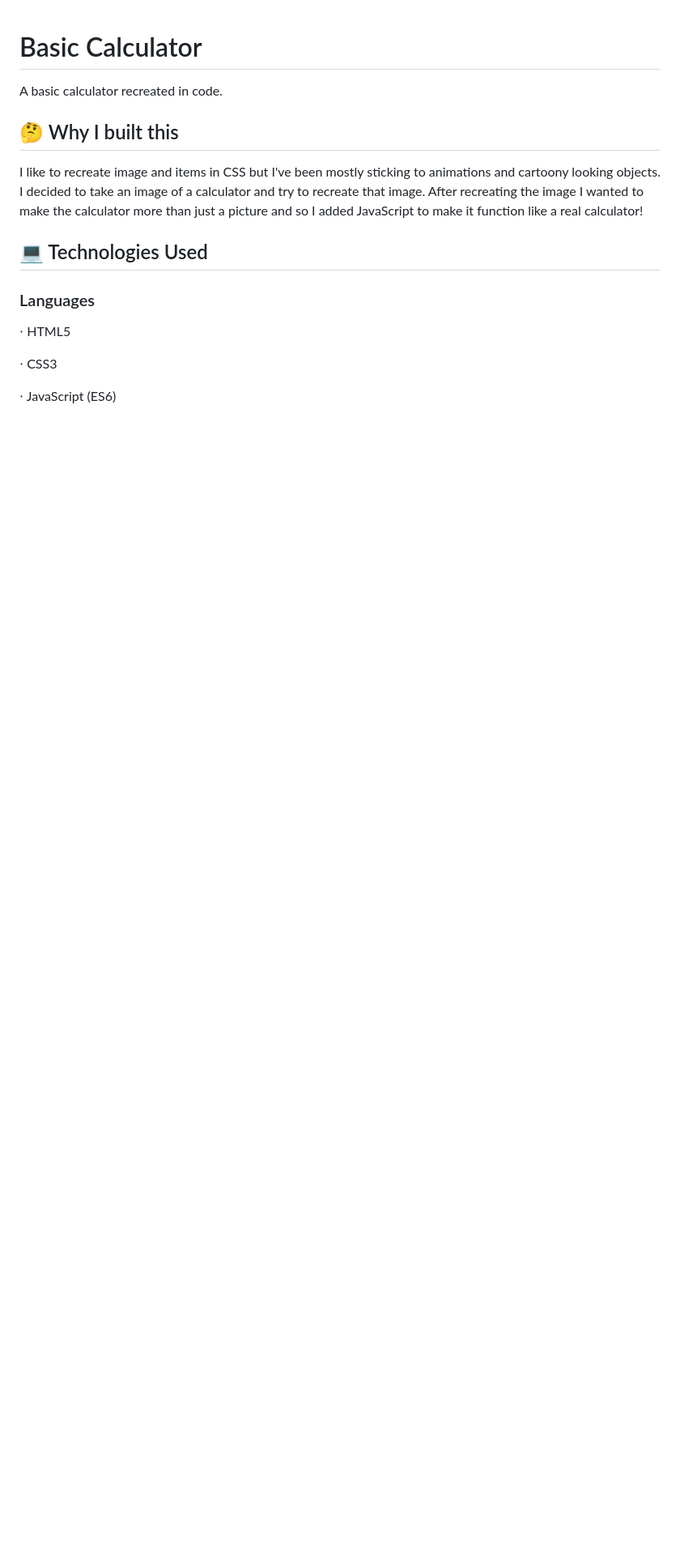
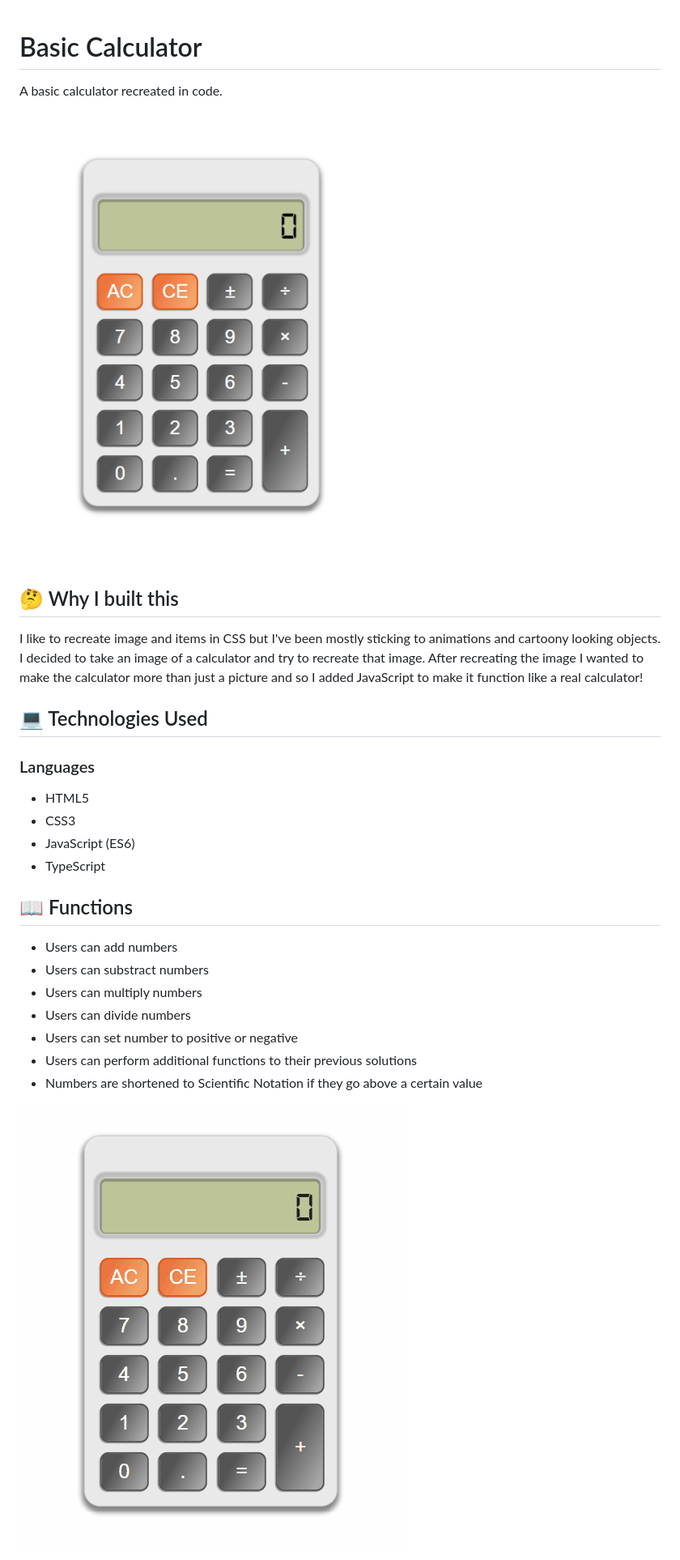
Before and after one commit to brandon-moy/basic-calculator, a Markdown page: README.md, the part around the change printed below. Shown: that part at 81% size. GitHub-like rendering; pictures changed too: images/calc.gif (added), images/calc.png (added); blank space fills up the shorter version.

Commit message:
Updated README and added image/gifs

```diff
--- a/README.md
+++ b/README.md
@@ -1,6 +1,8 @@
 # Basic Calculator
 
 A basic calculator recreated in code.
+
+![Calculator Image](/images/calc.png "Calculator Image")
 
 ## :thinking: Why I built this
 
@@ -9,9 +11,19 @@ I like to recreate image and items in CSS but I've been mostly sticking to anima
 ## 💻 Technologies Used
 
 ### Languages
-⋅ HTML5
+- HTML5
+- CSS3
+- JavaScript (ES6)
+- TypeScript
 
-⋅ CSS3
+## 📖 Functions
+- Users can add numbers
+- Users can substract numbers
+- Users can multiply numbers
+- Users can divide numbers
+- Users can set number to positive or negative
+- Users can perform additional functions to their previous solutions
+- Numbers are shortened to Scientific Notation if they go above a certain value
 
-⋅ JavaScript (ES6)
+![Addition with Decimals](/images/calc.gif "Addition with Decimals")
 
```
Also changed, not shown: other parts of README.md (+16 -1 lines), images/calc-convert.gif (added).
